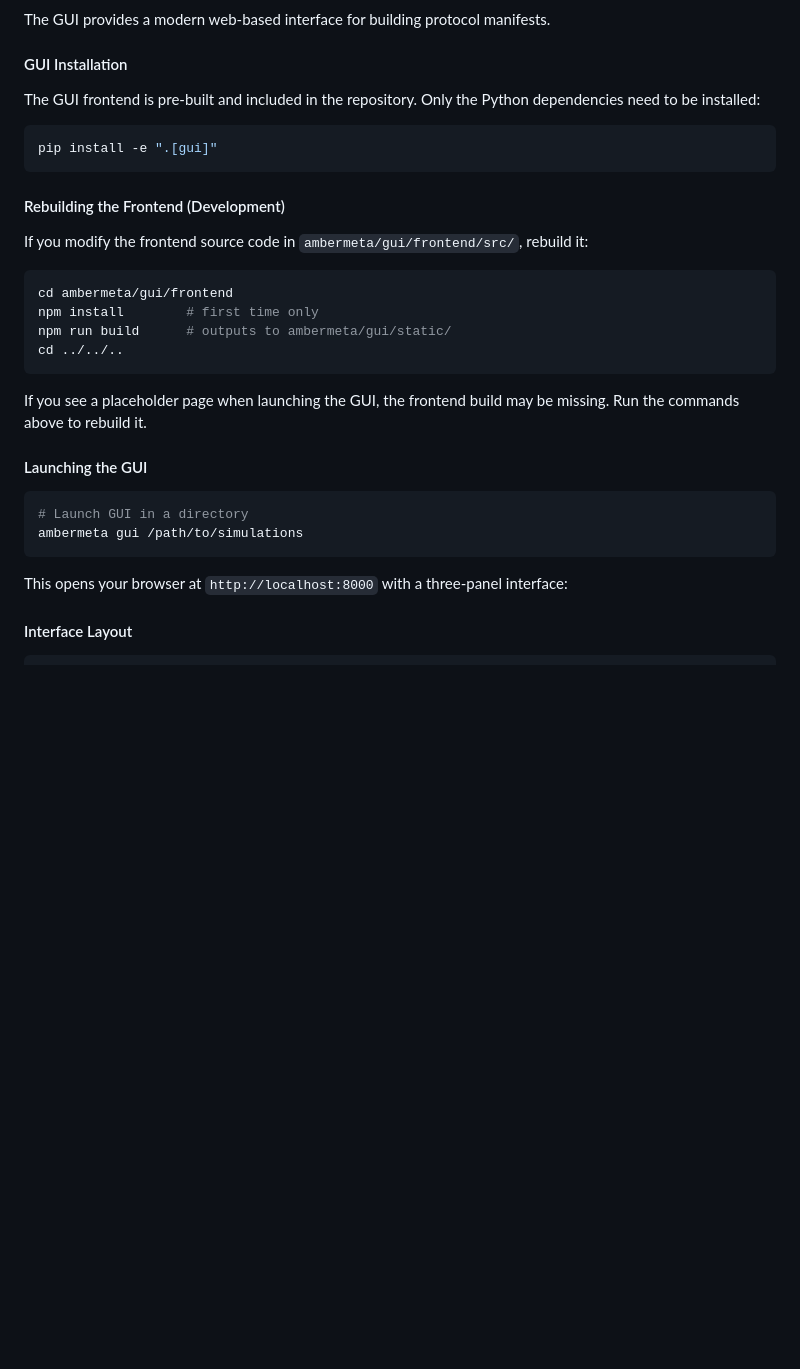
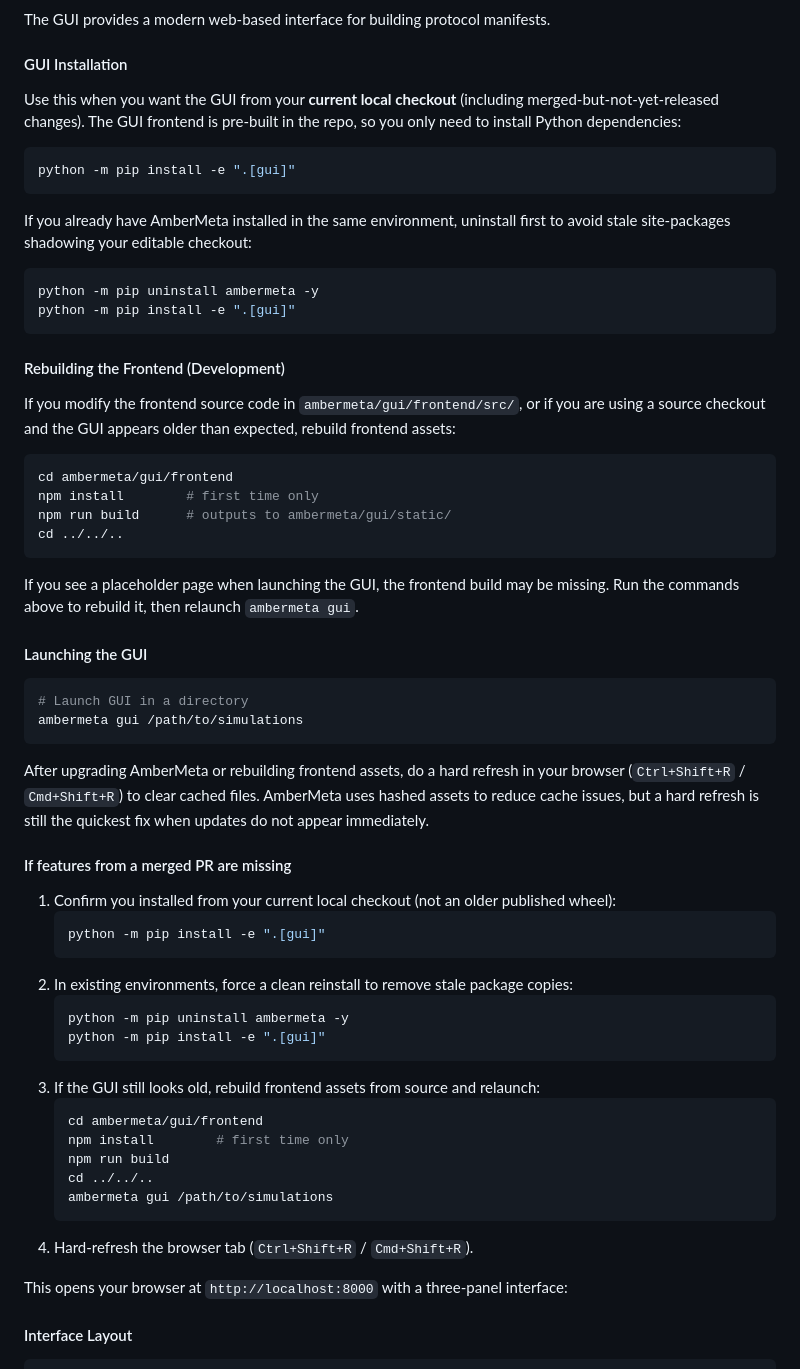
Before and after one commit to MicheleBonus/ambermeta, a Markdown page: README.md, the part around the change. Drawn GitHub-style; blank space fills up the shorter version.

Commit message:
Clarify GUI install and stale-feature troubleshooting

````diff
--- a/README.md
+++ b/README.md
@@ -442,15 +442,22 @@ The GUI provides a modern web-based interface for building protocol manifests.
 
 #### GUI Installation
 
-The GUI frontend is pre-built and included in the repository. Only the Python dependencies need to be installed:
+Use this when you want the GUI from your **current local checkout** (including merged-but-not-yet-released changes). The GUI frontend is pre-built in the repo, so you only need to install Python dependencies:
 
 ```bash
-pip install -e ".[gui]"
+python -m pip install -e ".[gui]"
+```
+
+If you already have AmberMeta installed in the same environment, uninstall first to avoid stale site-packages shadowing your editable checkout:
+
+```bash
+python -m pip uninstall ambermeta -y
+python -m pip install -e ".[gui]"
 ```
 
 #### Rebuilding the Frontend (Development)
 
-If you modify the frontend source code in `ambermeta/gui/frontend/src/`, rebuild it:
+If you modify the frontend source code in `ambermeta/gui/frontend/src/`, or if you are using a source checkout and the GUI appears older than expected, rebuild frontend assets:
 
 ```bash
 cd ambermeta/gui/frontend
@@ -459,7 +466,7 @@ npm run build      # outputs to ambermeta/gui/static/
 cd ../../..
 ```
 
-If you see a placeholder page when launching the GUI, the frontend build may be missing. Run the commands above to rebuild it.
+If you see a placeholder page when launching the GUI, the frontend build may be missing. Run the commands above to rebuild it, then relaunch `ambermeta gui`.
 
 #### Launching the GUI
 
@@ -467,6 +474,29 @@ If you see a placeholder page when launching the GUI, the frontend build may be
 # Launch GUI in a directory
 ambermeta gui /path/to/simulations
 ```
+
+After upgrading AmberMeta or rebuilding frontend assets, do a hard refresh in your browser (`Ctrl+Shift+R` / `Cmd+Shift+R`) to clear cached files. AmberMeta uses hashed assets to reduce cache issues, but a hard refresh is still the quickest fix when updates do not appear immediately.
+
+#### If features from a merged PR are missing
+
+1. Confirm you installed from your current local checkout (not an older published wheel):
+   ```bash
+   python -m pip install -e ".[gui]"
+   ```
+2. In existing environments, force a clean reinstall to remove stale package copies:
+   ```bash
+   python -m pip uninstall ambermeta -y
+   python -m pip install -e ".[gui]"
+   ```
+3. If the GUI still looks old, rebuild frontend assets from source and relaunch:
+   ```bash
+   cd ambermeta/gui/frontend
+   npm install        # first time only
+   npm run build
+   cd ../../..
+   ambermeta gui /path/to/simulations
+   ```
+4. Hard-refresh the browser tab (`Ctrl+Shift+R` / `Cmd+Shift+R`).
 
 This opens your browser at `http://localhost:8000` with a three-panel interface:
 
````
